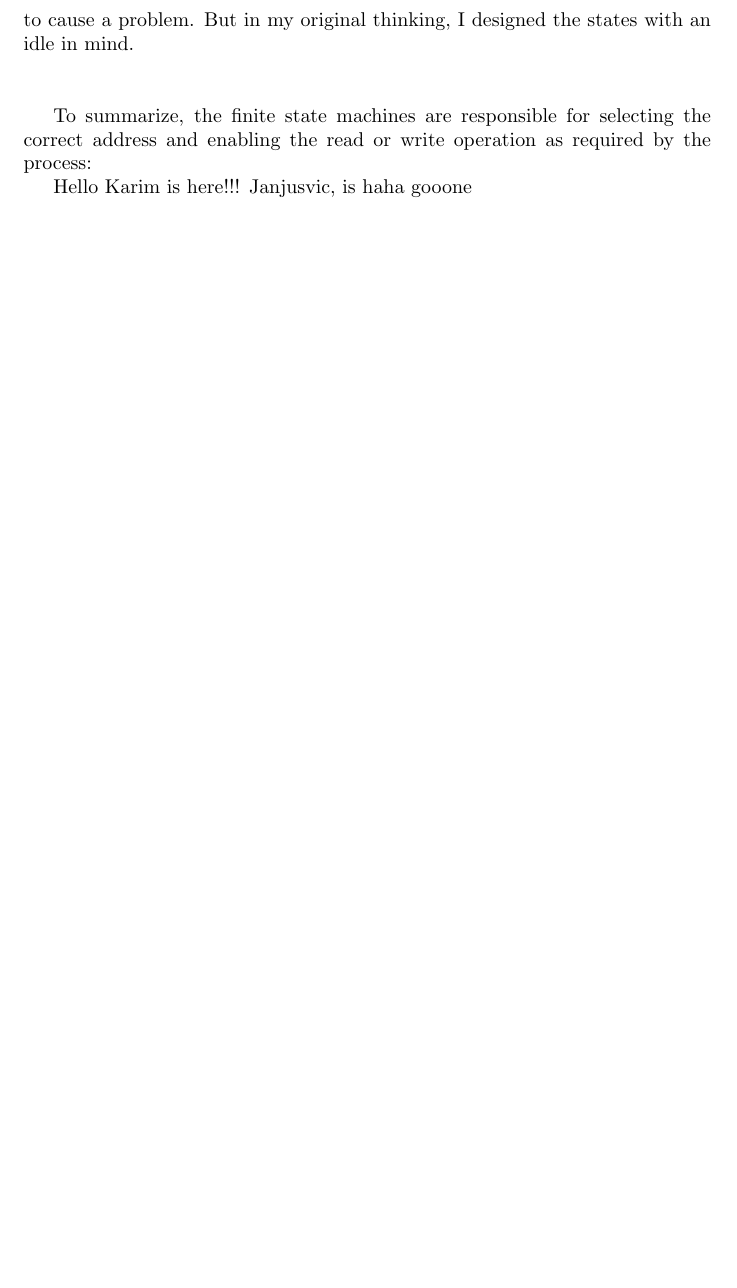
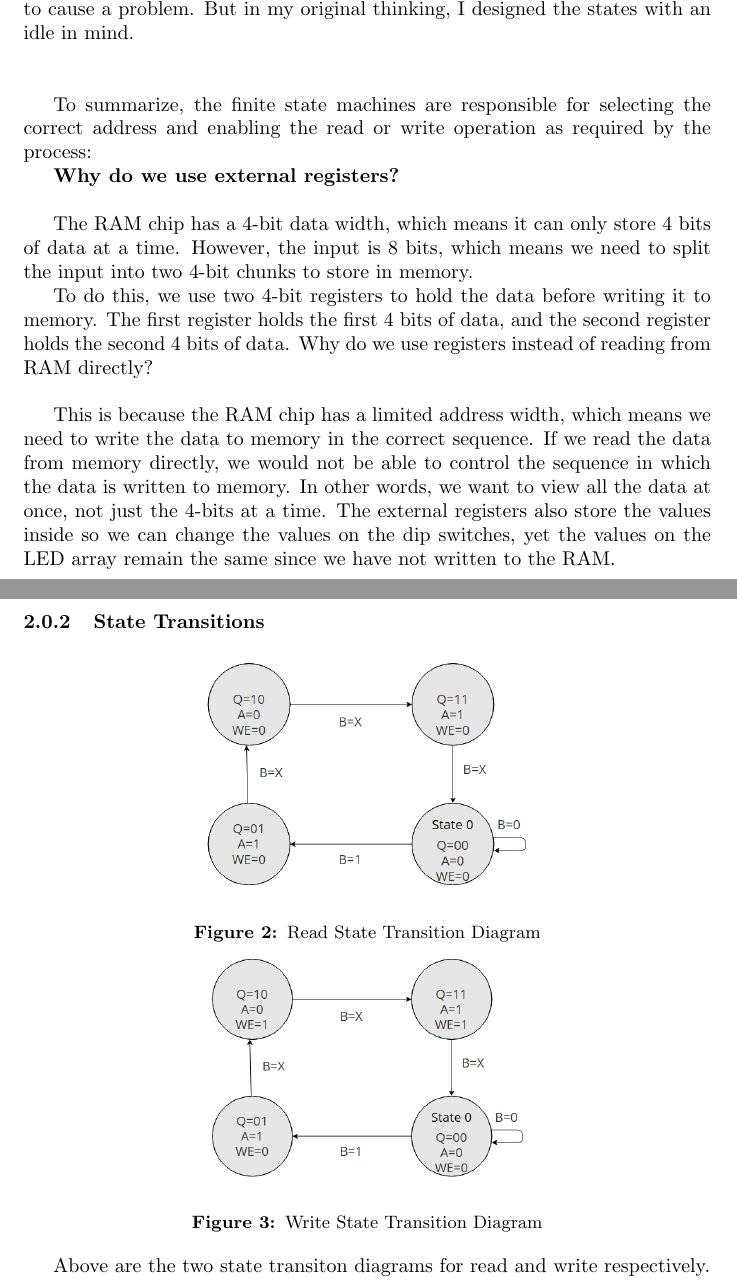
Before and after one commit to zidanekarim/Project2DLD, a LaTeX document (project2report.tex): part of page 3 of 3 before the commit and two parts of pages 3 and 4 of 4 after it, the two joined at a grey line, cut so that both start at the same text, the shorter picture padded with empty space. Compiled offline with pdfLaTeX.

```diff
--- a/project2report.tex
+++ b/project2report.tex
@@ -1,6 +1,16 @@
 \documentclass{article}
 
 \usepackage{graphicx}
+\usepackage[font=small,labelfont=bf]{caption} % Required for specifying captions to tables and figures
+\usepackage{hyperref}
+\hypersetup{
+    colorlinks,
+    citecolor=black,
+    filecolor=black,
+    linkcolor=black,
+    urlcolor=black
+}
+
 \graphicspath{{assets/}} % images in /assets/ folder
 
 \title{Digital Logic Design Project 2} % Sets article title
@@ -72,6 +84,27 @@
 
         To summarize, the finite state machines are responsible for selecting the correct address and enabling the read or write operation as required by the process:
 
-Hello Karim is here!!! Janjusvic, is haha gooone
+        \textbf{Why do we use external registers?}\\
+
+        The RAM chip has a 4-bit data width, which means it can only store 4 bits of data at a time. However, the input is 8 bits, which means we need to split the input into two 4-bit chunks to store in memory.
+
+        To do this, we use two 4-bit registers to hold the data before writing it to memory. The first register holds the first 4 bits of data, and the second register holds the second 4 bits of data.
+        Why do we use registers instead of reading from RAM directly?\\
+
+        This is because the RAM chip has a limited address width, which means we need to write the data to memory in the correct sequence. If we read the data from memory directly, we would not be able to control the sequence in which the data is written to memory.
+        In other words, we want to view all the data at once, not just the 4-bits at a time. The external registers also store the values inside so we can change the values on the dip switches, yet the values on the LED array remain the same since we have not written to the RAM.\\
+
+        \subsubsection{State Transitions}
+
+        \begin{center}
+            \includegraphics[width=0.5\textwidth]{READ_State_Transition.png}
+            \captionof{figure}{Read State Transition Diagram}
+            \includegraphics[width=0.5\textwidth]{WRITE_State_Transition.png}
+            \captionof{figure}{Write State Transition Diagram}
+        \end{center}
+
+        Above are the two state transiton diagrams for read and write respectively.
+
+
 
 \end{document} % This is the end of the document
```
Also changed, not shown: project2report.pdf, project2report.tex (4 more changed lines), 7 other files.
